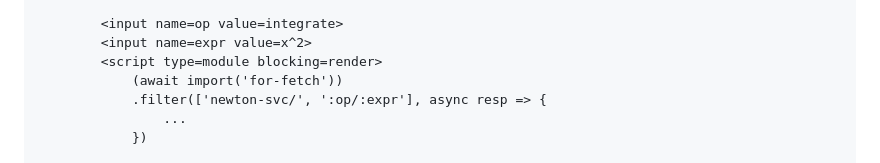
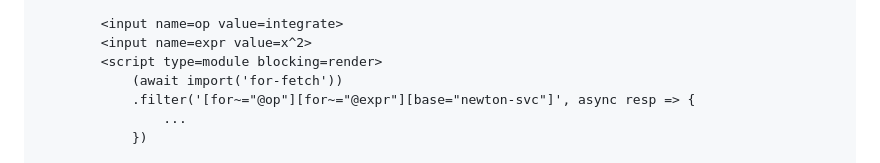
Before and after one commit to bahrus/for-fetch, a Markdown page: README.md, the part around the change. Drawn GitHub-style.

Commit message:
Initial commit

```diff
--- a/README.md
+++ b/README.md
@@ -308,7 +308,7 @@ However, for the less ambitious, the way we can do filtering or other manipulati
         <input name=expr value=x^2>
         <script type=module blocking=render>
             (await import('for-fetch'))
-            .filter(['newton-svc/', ':op/:expr'], async resp => {
+            .filter('[for~="@op"][for~="@expr"][base="newton-svc"]', async resp => {
                 ...
             })
 
```
